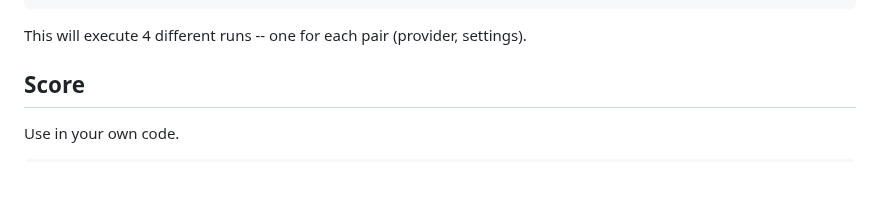
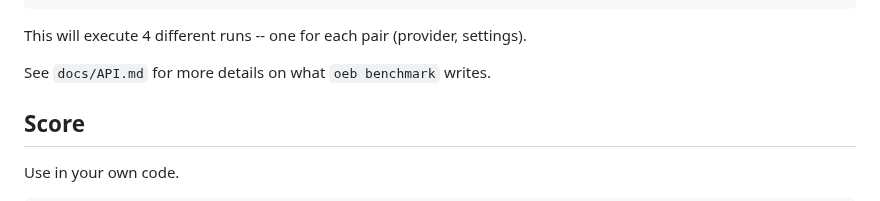
Before and after one commit to datalab-to/omni_extract_bench, a Markdown page: README.md, the part around the change. GitHub-like rendering; blank space fills up the shorter version.

````diff
--- a/README.md
+++ b/README.md
@@ -84,6 +84,8 @@ oeb benchmark \
 ```
 
 This will execute 4 different runs -- one for each pair (provider, settings).
+
+See `docs/API.md` for more details on what `oeb benchmark` writes.
 
 ## Score
 
````
